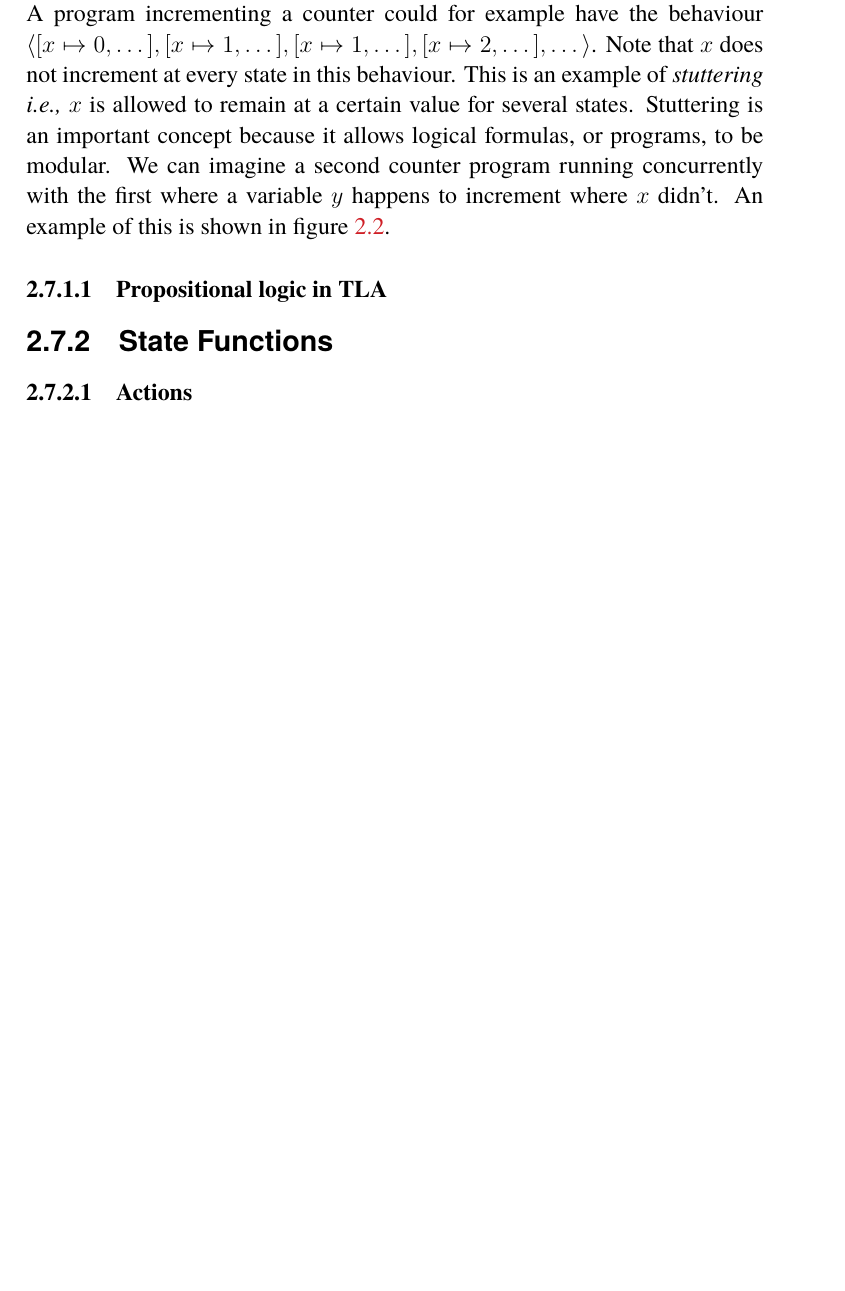
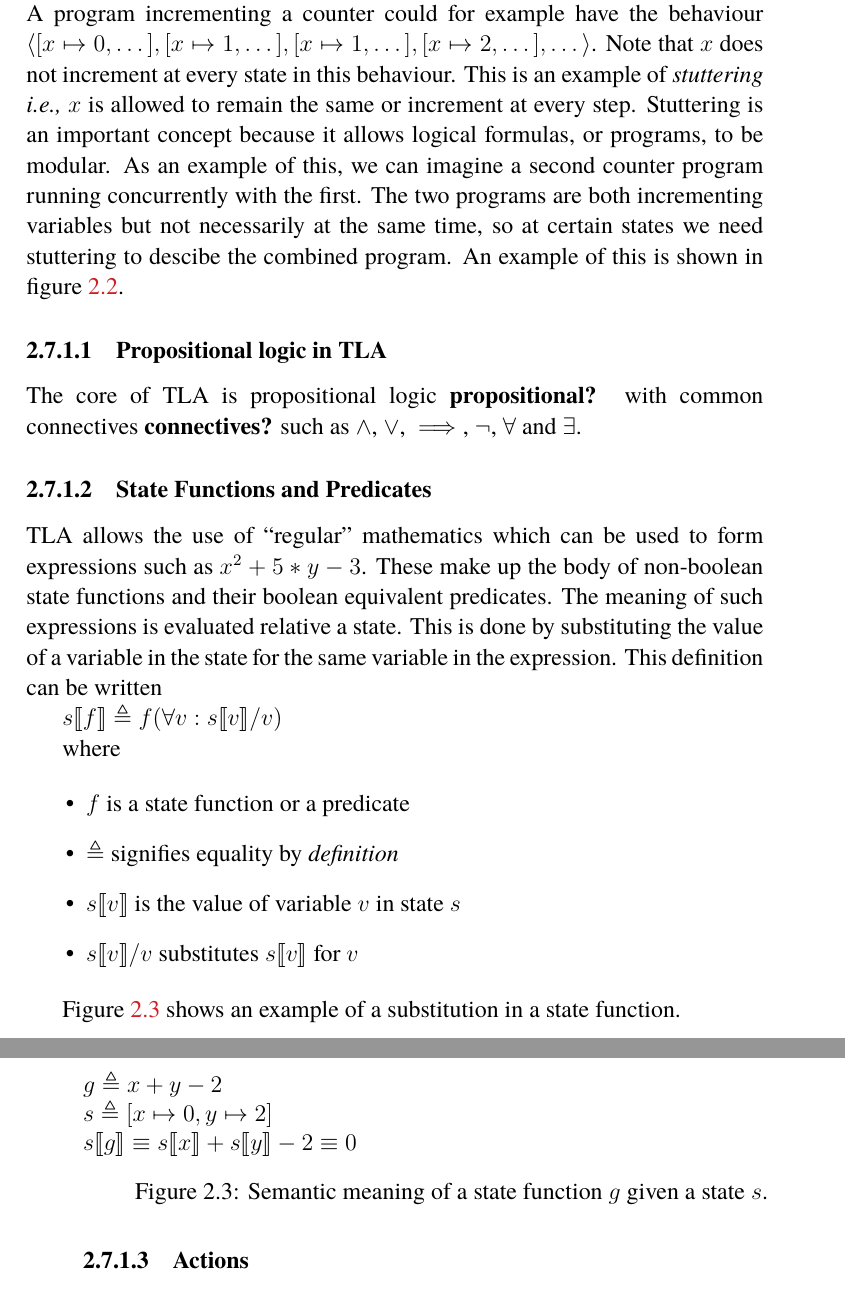
Before and after one commit to johanmoritz/DA231X-Degree_project, a LaTeX thesis (thesis/main.tex): part of page 37 of 61 before the commit and two parts of pages 37 and 38 of 61 after it, the two joined at a grey line, cut so that both start at the same text, the shorter picture padded with empty space. The pictures show the PDF file thesis/main.pdf that the author committed with the source.

Commit message:
Add description of state functions in TLA

```diff
--- a/thesis/main.tex
+++ b/thesis/main.tex
@@ -708,7 +708,7 @@
 
 \subsection{\glsentryfull{TLA}}
 
-The semantics of \glsentryshort{TLA} are based on infinite sequences of states called behaviours. Here, a state $s$ is a mapping from symbolic variable names to values \eg $[x \mapsto 1, y \mapsto "a", z \mapsto 42]$. Behaviours represent the history of states that a program execution enters, one state for each atomic change. A program incrementing a counter could for example have the behaviour $\langle [x \mapsto 0, \dotsc], [x \mapsto 1, \dotsc], [x \mapsto 1, \dotsc], [x \mapsto 2, \dotsc], \dotsc \rangle$. Note that $x$ does not increment at every state in this behaviour. This is an example of \textit{stuttering} \ie $x$ is allowed to remain at a certain value for several states. Stuttering is an important concept because it allows logical formulas, or programs, to be modular. We can imagine a second counter program running concurrently with the first where a variable $y$ happens to increment where $x$ didn't. An example of this is shown in figure \ref{fig:concurrent-behaviour}.
+The semantics of \glsentryshort{TLA} are based on infinite sequences of states called behaviours. Here, a state $s$ is a mapping from symbolic variable names to values \eg $[x \mapsto 1, y \mapsto "a", z \mapsto 42]$. Behaviours represent the history of states that a program execution enters, one state for each atomic change. A program incrementing a counter could for example have the behaviour $\langle [x \mapsto 0, \dotsc], [x \mapsto 1, \dotsc], [x \mapsto 1, \dotsc], [x \mapsto 2, \dotsc], \dotsc \rangle$. Note that $x$ does not increment at every state in this behaviour. This is an example of \textit{stuttering} \ie $x$ is allowed to remain the same or increment at every step. Stuttering is an important concept because it allows logical formulas, or programs, to be modular. As an example of this, we can imagine a second counter program running concurrently with the first. The two programs are both incrementing variables but not necessarily at the same time, so at certain states we need stuttering to descibe the combined program. An example of this is shown in figure \ref{fig:concurrent-behaviour}.
 
 \begin{figure}
 	$\langle [x \mapsto 0, y \mapsto 0, \dotsc], [x \mapsto 1, y \mapsto 0, \dotsc], [x \mapsto 1, y \mapsto 1, \dotsc], [x \mapsto 2, y \mapsto 2, \dotsc], \dotsc \rangle$
@@ -718,7 +718,36 @@
 
 \subsubsection{Propositional logic in \glsentryshort{TLA}}
 
-\subsection{State Functions}
+The core of \glsentryshort{TLA} is propositional logic \textbf{propositional?} with common connectives \textbf{connectives?} such as $\land$, $\lor$, $\implies$, $\lnot$, $\forall$ and $\exists$.
+
+\subsubsection{State Functions and Predicates}
+
+\glsentryshort{TLA} allows the use of ``regular'' mathematics which can be used to form expressions such as $x^2 + 5*y - 3$. These make up the body of non-boolean state functions and their boolean equivalent predicates. The meaning of such expressions is evaluated relative a state. This is done by substituting the value of a variable in the state for the same variable in the expression. This definition can be written
+
+\begin{math}
+	s \llbracket f \rrbracket \triangleq f \lparen \forall v : s \llbracket v \rrbracket / v \rparen
+\end{math}
+
+where
+
+\begin{itemize}
+	\item $f$ is a state function or a predicate
+	\item $\triangleq$ signifies equality by \textit{definition}
+	\item $s \llbracket v \rrbracket$ is the value of variable $v$ in state $s$
+	\item $s \llbracket v \rrbracket / v$ substitutes  $s \llbracket v \rrbracket$ for $v$
+\end{itemize}
+
+Figure \ref{fig:state-function-example} shows an example of a substitution in a state function.
+
+\begin{figure}
+	\begin{math}
+		g \triangleq x + y - 2 \\
+		s \triangleq \lbrack x \mapsto 0, y \mapsto 2 \rbrack \\
+		s \llbracket g \rrbracket \equiv s \llbracket x \rrbracket + s \llbracket y \rrbracket - 2 \equiv 0
+	\end{math}
+	\caption{Semantic meaning of a state function $g$ given a state $s$.}
+	\label{fig:state-function-example}
+\end{figure}
 
 \subsubsection{Actions}
 
```
Also changed, not shown: thesis/lib/includes.tex (+1 -0 lines), thesis/main.pdf.
